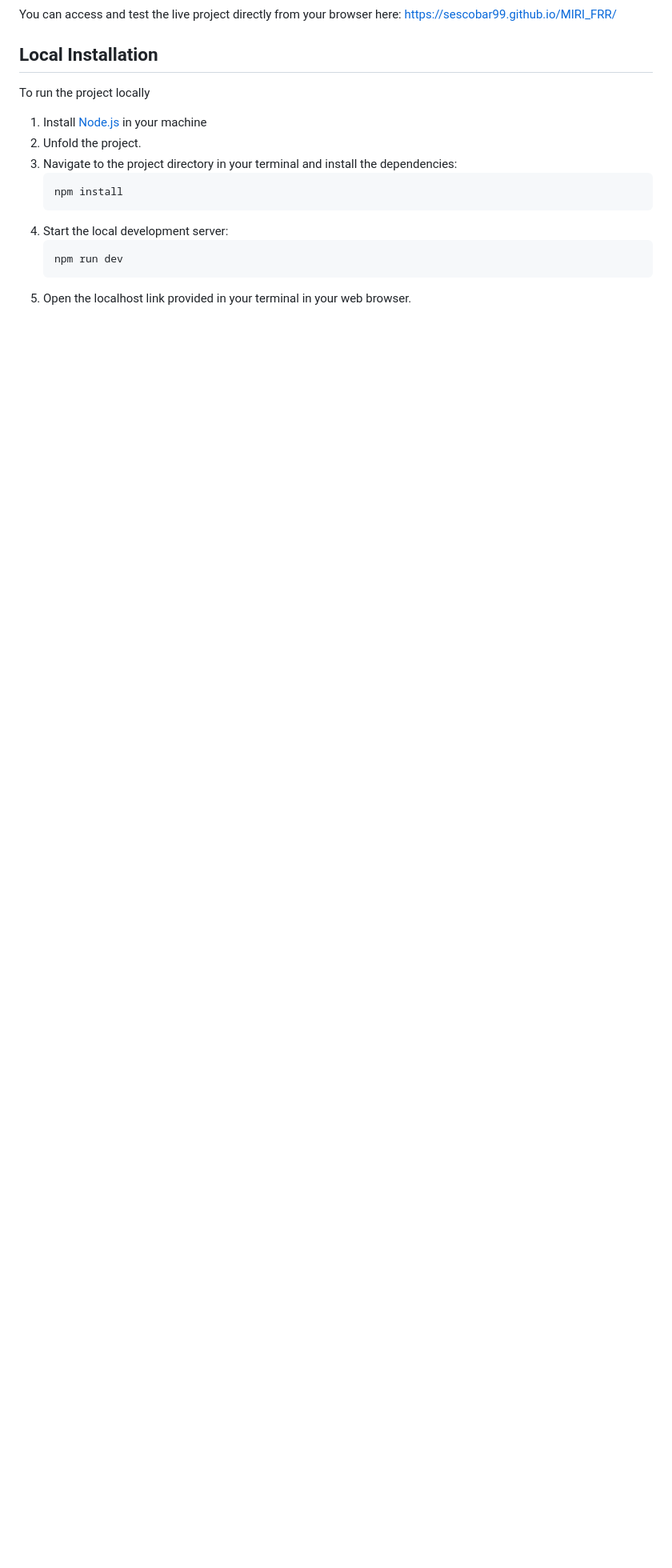
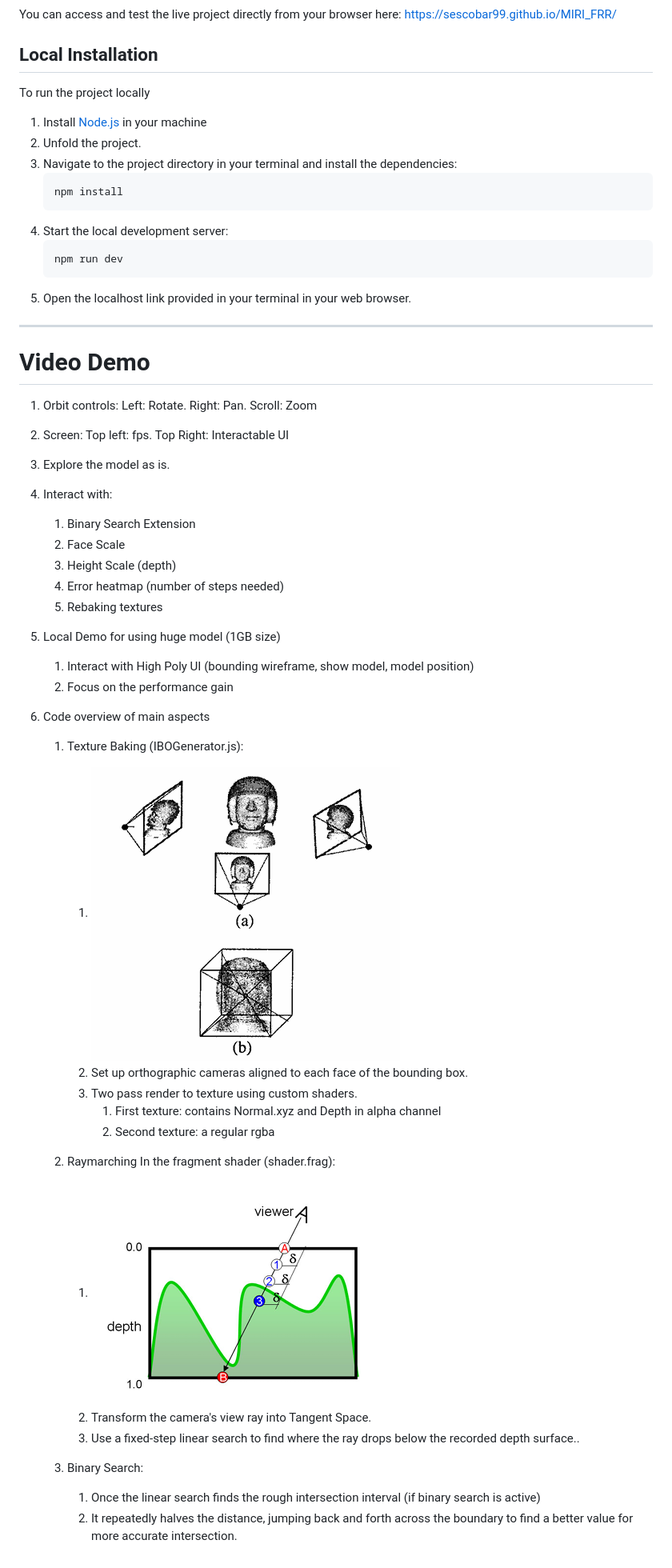
Before and after one commit to sescobar99/MIRI_FRR, a Markdown page: README.md, the part around the change. Shown at 80% size. Rendered like a GitHub page; pictures changed too: media/baking.png (added), media/raymarch.png (added); blank space fills up the shorter version.

Commit message:
Demo

````diff
--- a/README.md
+++ b/README.md
@@ -23,3 +23,40 @@ To run the project locally
    npm run dev
    ```
 5. Open the localhost link provided in your terminal in your web browser.
+
+
+
+
+---------
+
+# Video Demo
+
+1. Orbit controls: Left: Rotate. Right: Pan. Scroll: Zoom
+2. Screen: Top left: fps. Top Right: Interactable UI
+3. Explore the model as is.
+4. Interact with:
+	1. Binary Search Extension
+	1. Face Scale
+	1. Height Scale (depth)
+	1. Error heatmap (number of steps needed)
+	1. Rebaking textures
+5. Local Demo for using huge model (1GB size)
+	1. Interact with High Poly  UI (bounding wireframe, show model, model position)
+	1. Focus on the performance gain
+
+6. Code overview of main aspects
+	1. Texture Baking (IBOGenerator.js):
+		1. ![Texture baking](./media/baking.png)
+		1. Set up orthographic cameras aligned to each face of the bounding box.
+		1. Two pass render to texture using custom shaders.
+			1. First texture: contains Normal.xyz and Depth in alpha channel
+			1. Second texture: a regular rgba
+
+	2. Raymarching In the fragment shader (shader.frag):
+		1. ![Ray marching](./media/raymarch.png)
+		1. Transform the camera's view ray into Tangent Space.
+		1. Use a fixed-step linear search to find where the ray drops below the recorded depth surface..
+
+	3. Binary Search:
+		1. Once the linear search finds the rough intersection interval (if binary search is active)
+		1. It repeatedly halves the distance, jumping back and forth across the boundary to find a better value for more accurate intersection.
````
Also changed, not shown: 1 other file.
